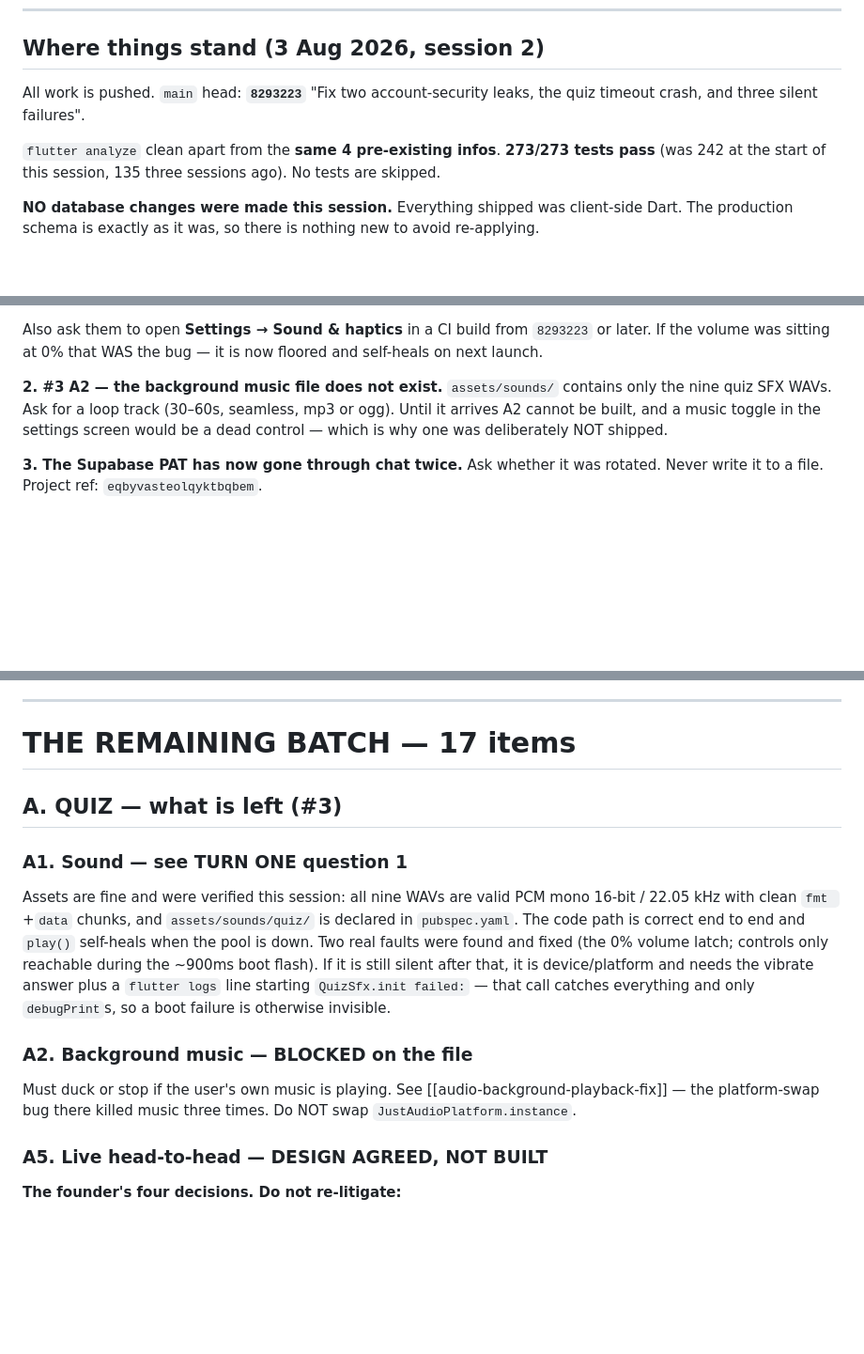
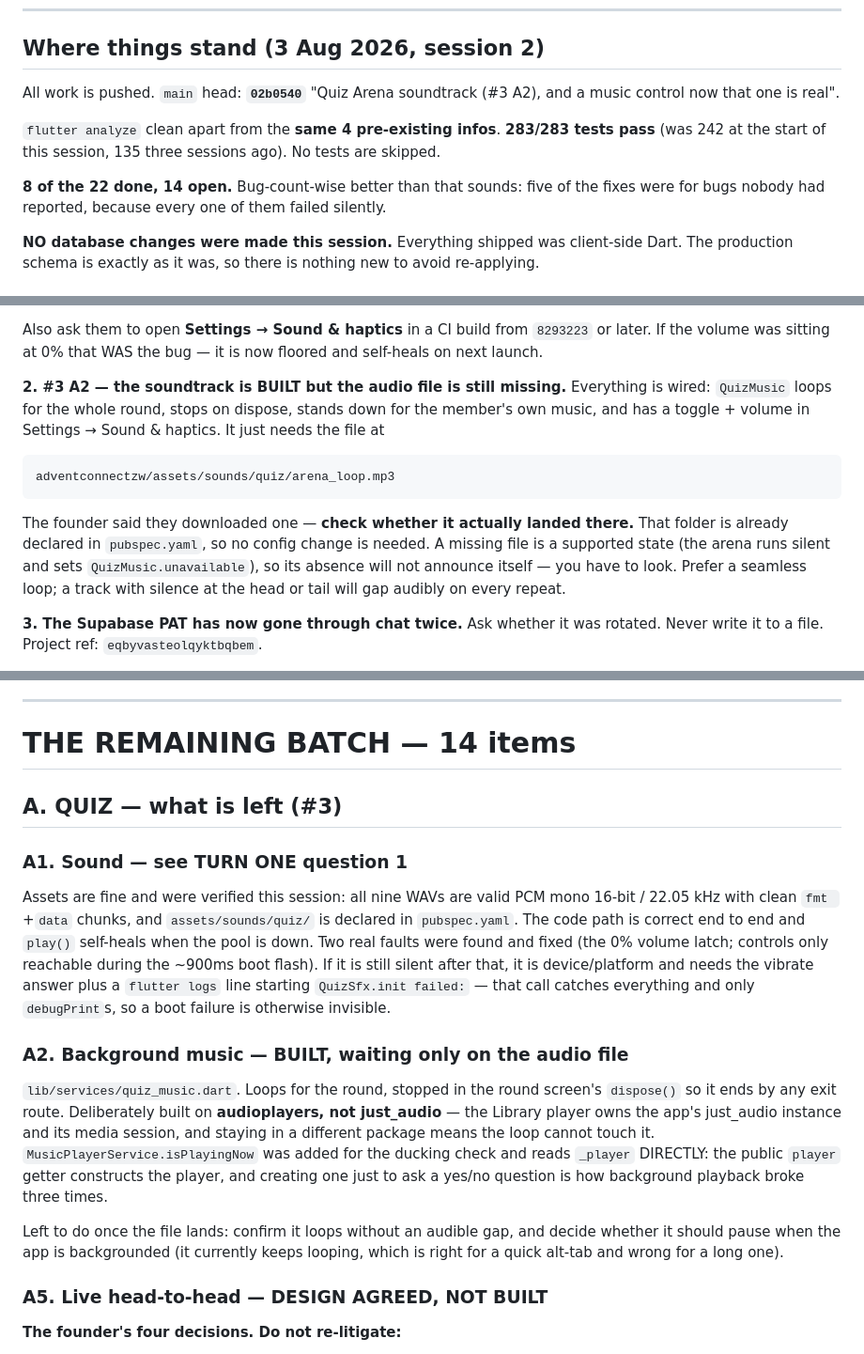
Before and after one commit to mtechstudioszw/adventconnectzw, a Markdown page: NEXT_SESSION_PROMPT.md, 3 parts joined by grey strips. Shown at 94% size. Rendered like a GitHub page; blank space fills up the shorter version.

Commit message:
Handoff: A2 is built, not blocked - it needs only the audio file
The soundtrack landed after the previous handoff was written, so the
"BLOCKED on the file" framing was wrong within an hour of being committed.

The important correction for next session: a missing arena_loop.mp3 is a
SUPPORTED state - start() swallows and sets `unavailable` so the arena
runs silent rather than breaking. That means its absence will not announce
itself anywhere. Someone has to actually look at the path.

Co-Authored-By: Claude Opus 5 <noreply@anthropic.com>

```diff
--- a/NEXT_SESSION_PROMPT.md
+++ b/NEXT_SESSION_PROMPT.md
@@ -6,13 +6,16 @@ Paste this whole file as the first message of the next session.
 
 ## Where things stand (3 Aug 2026, session 2)
 
-All work is pushed. `main` head: **`8293223`**
-"Fix two account-security leaks, the quiz timeout crash, and three silent
-failures".
+All work is pushed. `main` head: **`02b0540`** "Quiz Arena soundtrack
+(#3 A2), and a music control now that one is real".
 
 `flutter analyze` clean apart from the **same 4 pre-existing infos**.
-**273/273 tests pass** (was 242 at the start of this session, 135 three
+**283/283 tests pass** (was 242 at the start of this session, 135 three
 sessions ago). No tests are skipped.
+
+**8 of the 22 done, 14 open.** Bug-count-wise better than that sounds:
+five of the fixes were for bugs nobody had reported, because every one of
+them failed silently.
 
 **NO database changes were made this session.** Everything shipped was
 client-side Dart. The production schema is exactly as it was, so there is
@@ -53,11 +56,19 @@ Also ask them to open **Settings → Sound & haptics** in a CI build from
 `8293223` or later. If the volume was sitting at 0% that WAS the bug — it
 is now floored and self-heals on next launch.
 
-**2. #3 A2 — the background music file does not exist.** `assets/sounds/`
-contains only the nine quiz SFX WAVs. Ask for a loop track (30–60s,
-seamless, mp3 or ogg). Until it arrives A2 cannot be built, and a music
-toggle in the settings screen would be a dead control — which is why one
-was deliberately NOT shipped.
+**2. #3 A2 — the soundtrack is BUILT but the audio file is still missing.**
+Everything is wired: `QuizMusic` loops for the whole round, stops on
+dispose, stands down for the member's own music, and has a toggle +
+volume in Settings → Sound & haptics. It just needs the file at
+
+    adventconnectzw/assets/sounds/quiz/arena_loop.mp3
+
+The founder said they downloaded one — **check whether it actually landed
+there.** That folder is already declared in `pubspec.yaml`, so no config
+change is needed. A missing file is a supported state (the arena runs
+silent and sets `QuizMusic.unavailable`), so its absence will not announce
+itself — you have to look. Prefer a seamless loop; a track with silence at
+the head or tail will gap audibly on every repeat.
 
 **3. The Supabase PAT has now gone through chat twice.** Ask whether it was
 rotated. Never write it to a file. Project ref: `eqbyvasteolqyktbqbem`.
@@ -100,7 +112,7 @@ delete something that works. **Confirm before removing anything.**
 
 ---
 
-# THE REMAINING BATCH — 17 items
+# THE REMAINING BATCH — 14 items
 
 ## A. QUIZ — what is left (#3)
 
@@ -115,10 +127,20 @@ device/platform and needs the vibrate answer plus a `flutter logs` line
 starting `QuizSfx.init failed:` — that call catches everything and only
 `debugPrint`s, so a boot failure is otherwise invisible.
 
-### A2. Background music — BLOCKED on the file
-Must duck or stop if the user's own music is playing. See
-[[audio-background-playback-fix]] — the platform-swap bug there killed
-music three times. Do NOT swap `JustAudioPlatform.instance`.
+### A2. Background music — BUILT, waiting only on the audio file
+`lib/services/quiz_music.dart`. Loops for the round, stopped in the round
+screen's `dispose()` so it ends by any exit route. Deliberately built on
+**audioplayers, not just_audio** — the Library player owns the app's
+just_audio instance and its media session, and staying in a different
+package means the loop cannot touch it. `MusicPlayerService.isPlayingNow`
+was added for the ducking check and reads `_player` DIRECTLY: the public
+`player` getter constructs the player, and creating one just to ask a
+yes/no question is how background playback broke three times.
+
+Left to do once the file lands: confirm it loops without an audible gap,
+and decide whether it should pause when the app is backgrounded (it
+currently keeps looping, which is right for a quick alt-tab and wrong for
+a long one).
 
 ### A5. Live head-to-head — DESIGN AGREED, NOT BUILT
 
```
Also changed, not shown: other parts of NEXT_SESSION_PROMPT.md (+1 -0 lines).
